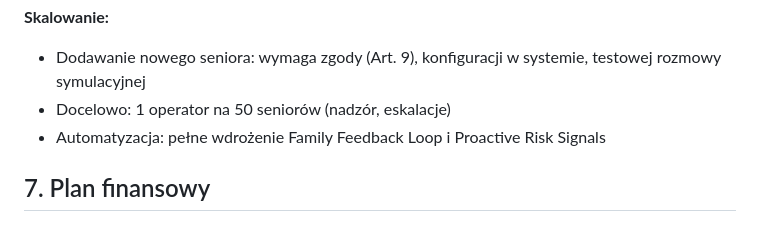
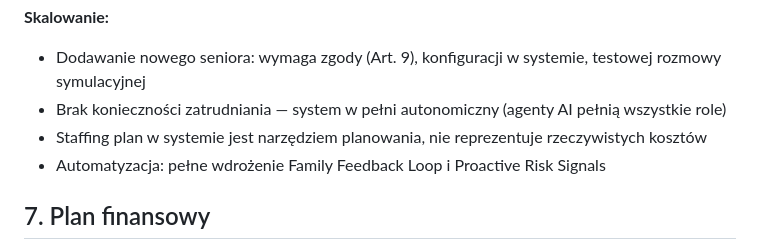
Before and after one commit to PiotrStyla/Hermes, a Markdown page: docs/business/business_plan.md, the part around one of its changes. Rendered like a GitHub page.

```diff
--- a/docs/business/business_plan.md
+++ b/docs/business/business_plan.md
@@ -128,7 +124,8 @@ Firma samodzielnie testuje warianty skryptów w symulacji i wdraża wygraną wer
 
 **Skalowanie:**
 - Dodawanie nowego seniora: wymaga zgody (Art. 9), konfiguracji w systemie, testowej rozmowy symulacyjnej
-- Docelowo: 1 operator na 50 seniorów (nadzór, eskalacje)
+- Brak konieczności zatrudniania — system w pełni autonomiczny (agenty AI pełnią wszystkie role)
+- Staffing plan w systemie jest narzędziem planowania, nie reprezentuje rzeczywistych kosztów
 - Automatyzacja: pełne wdrożenie Family Feedback Loop i Proactive Risk Signals
 
 ## 7. Plan finansowy
```
Also changed, not shown: other parts of docs/business/business_plan.md (+36 -36 lines).
